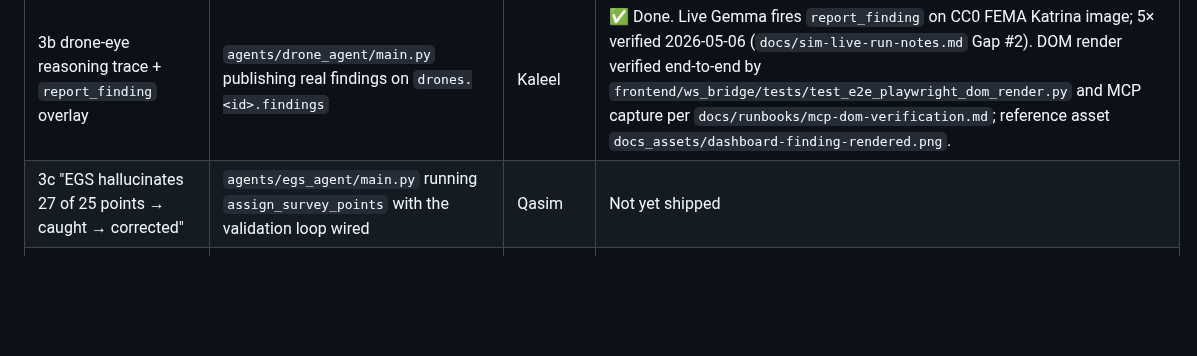
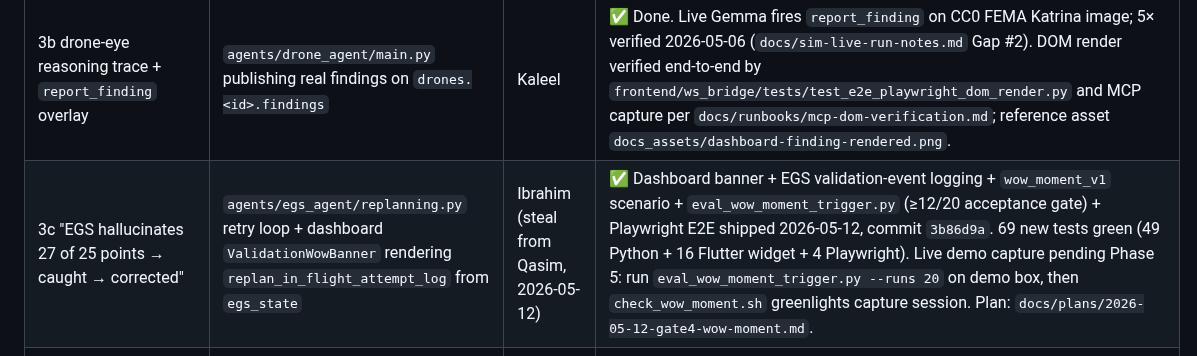
Before and after one commit to ibrahim7860/Gemma-Guardian, a Markdown page: docs/21-demo-storyboard.md, the part around the change. Rendered like a GitHub page; blank space fills up the shorter version.

```diff
--- a/docs/21-demo-storyboard.md
+++ b/docs/21-demo-storyboard.md
@@ -143,7 +143,7 @@ The storyboard above assumes a fully integrated stack. As of today, several beat
 | Beat | Depends on | Owner | Today's state |
 |---|---|---|---|
 | 3b drone-eye reasoning trace + `report_finding` overlay | `agents/drone_agent/main.py` publishing real findings on `drones.<id>.findings` | Kaleel | ✅ Done. Live Gemma fires `report_finding` on CC0 FEMA Katrina image; 5× verified 2026-05-06 (`docs/sim-live-run-notes.md` Gap #2). DOM render verified end-to-end by `frontend/ws_bridge/tests/test_e2e_playwright_dom_render.py` and MCP capture per `docs/runbooks/mcp-dom-verification.md`; reference asset `docs_assets/dashboard-finding-rendered.png`. |
-| 3c "EGS hallucinates 27 of 25 points → caught → corrected" | `agents/egs_agent/main.py` running `assign_survey_points` with the validation loop wired | Qasim | Not yet shipped |
+| 3c "EGS hallucinates 27 of 25 points → caught → corrected" | `agents/egs_agent/replanning.py` retry loop + dashboard `ValidationWowBanner` rendering `replan_in_flight_attempt_log` from `egs_state` | Ibrahim (steal from Qasim, 2026-05-12) | ✅ Dashboard banner + EGS validation-event logging + `wow_moment_v1` scenario + `eval_wow_moment_trigger.py` (≥12/20 acceptance gate) + Playwright E2E shipped 2026-05-12, commit `3b86d9a`. 69 new tests green (49 Python + 16 Flutter widget + 4 Playwright). Live demo capture pending Phase 5: run `eval_wow_moment_trigger.py --runs 20` on demo box, then `check_wow_moment.sh` greenlights capture session. Plan: `docs/plans/2026-05-12-gate4-wow-moment.md`. |
 | 4 `command_translation` showing Spanish input → structured task | EGS Gemma 4 E4B path producing real `preview_text_in_operator_language` (TODOS.md tracks this as a Phase 5+ stub) | Qasim | ✅ Done. Gemma 4 E4B translates commands accurately and handles Flutter dashboard timeouts correctly. Reference asset: `docs_assets/dashboard-multilingual-spanish.png` (captured 2026-05-09 via Playwright MCP against real E4B). |
 | 4 `EGS LINK SEVERED` card + "STANDALONE MODE ACTIVE" panel state | Dashboard rendering EGS-offline state | Person 4 (Ibrahim) | ✅ Dashboard side ready 2026-05-07 — banner triggers on egs.state heartbeat staleness >5s, badge keys off `agent_status == "standalone"`. Both have stable `Semantics(identifier: ...)` hooks for Playwright/MCP capture. Awaits Kaleel's runtime `agent_status` flips (TODOS.md "Wire `agent_status` flips") to fully light up under live sim. |
 | 4 `egs_link_drop` event firing in sim | `sim/scenarios/resilience_v1.yaml` — already ships `egs_link_drop` at t=120s and `egs_link_restore` at t=180s | Hazim | ✅ Done |
```
Also changed, not shown: TODOS.md (+8 -0 lines), docs/STATUS.md (+4 -2 lines).
